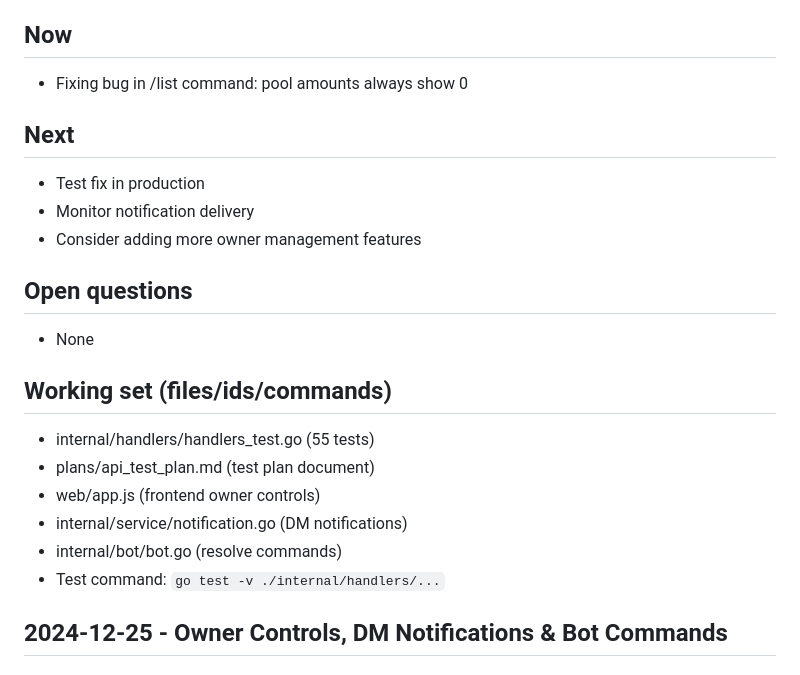
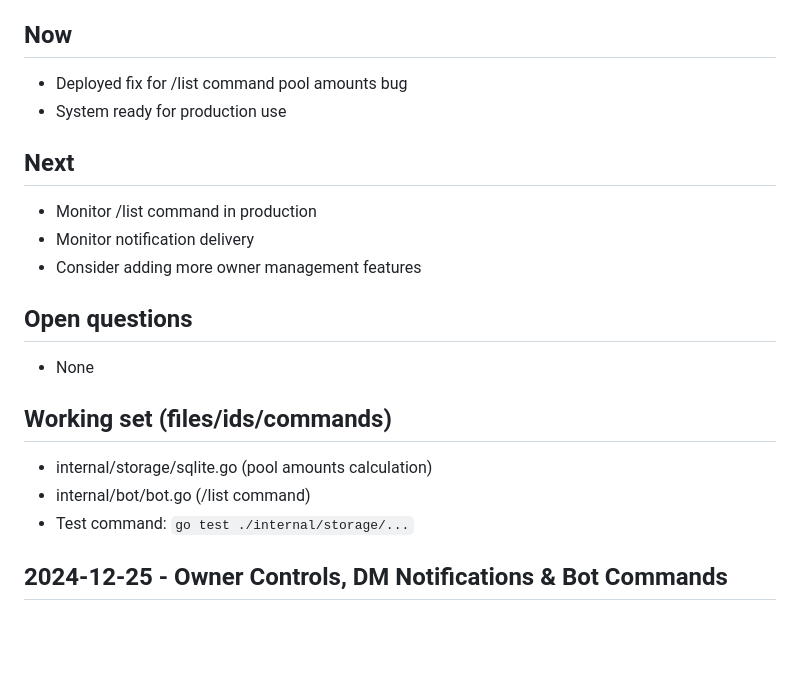
Before and after one commit to korjavin/predictionbot, a Markdown page: CONTINUITY.md, the part around one of its changes. GitHub-like rendering; blank space fills up the shorter version.

```diff
--- a/CONTINUITY.md
+++ b/CONTINUITY.md
@@ -39,10 +39,11 @@ API Test Suite for Safe Refactoring - COMPLETED
 - API Test Suite: 55 tests covering all 12 endpoints
 
 ## Now
-- Fixing bug in /list command: pool amounts always show 0
+- Deployed fix for /list command pool amounts bug
+- System ready for production use
 
 ## Next
-- Test fix in production
+- Monitor /list command in production
 - Monitor notification delivery
 - Consider adding more owner management features
 
@@ -50,12 +51,9 @@ API Test Suite for Safe Refactoring - COMPLETED
 - None
 
 ## Working set (files/ids/commands)
-- internal/handlers/handlers_test.go (55 tests)
-- plans/api_test_plan.md (test plan document)
-- web/app.js (frontend owner controls)
-- internal/service/notification.go (DM notifications)
-- internal/bot/bot.go (resolve commands)
-- Test command: `go test -v ./internal/handlers/...`
+- internal/storage/sqlite.go (pool amounts calculation)
+- internal/bot/bot.go (/list command)
+- Test command: `go test ./internal/storage/...`
 
 ## 2024-12-25 - Owner Controls, DM Notifications & Bot Commands
 ### Summary
```
Also changed, not shown: other parts of CONTINUITY.md (+28 -0 lines).
